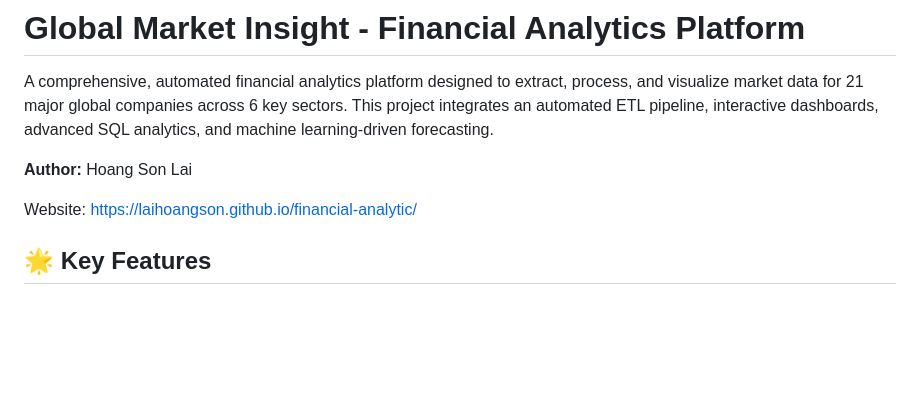
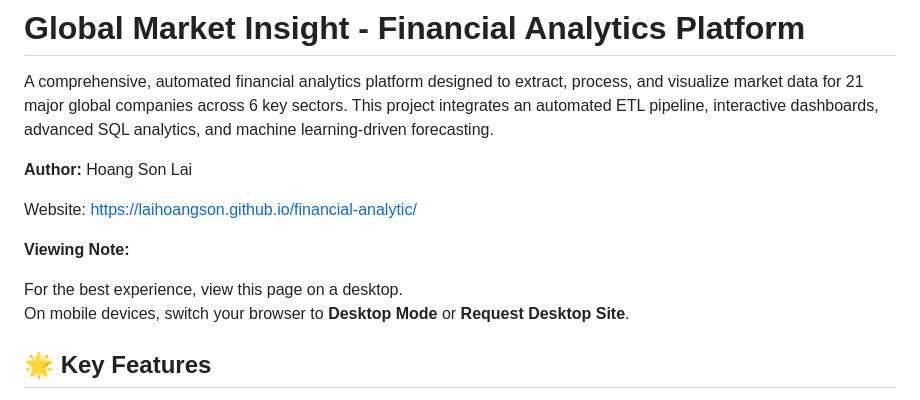
Before and after one commit to laihoangson/financial-analytic, a Markdown page: README.md, the part around the change. Rendered like a GitHub page; blank space fills up the shorter version.

```diff
--- a/README.md
+++ b/README.md
@@ -5,6 +5,11 @@ A comprehensive, automated financial analytics platform designed to extract, pro
 **Author:** Hoang Son Lai
 
 Website: https://laihoangson.github.io/financial-analytic/
+
+**Viewing Note:**
+
+For the best experience, view this page on a desktop.
+On mobile devices, switch your browser to **Desktop Mode** or **Request Desktop Site**.
 
 ## 🌟 Key Features
 
```
